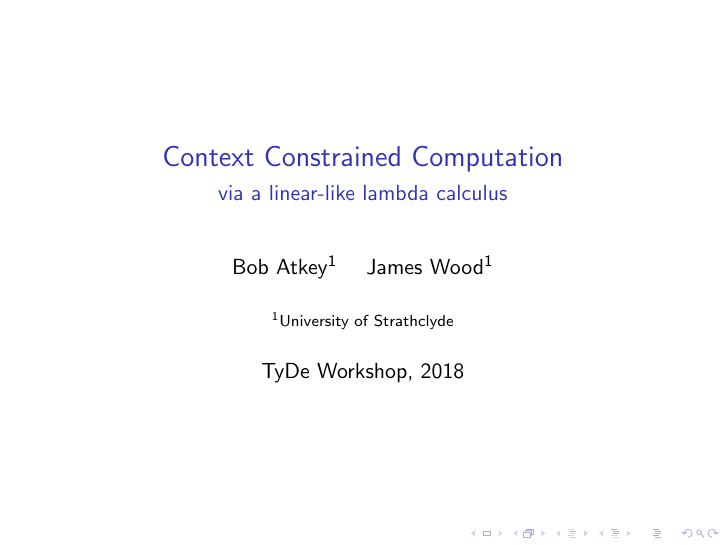
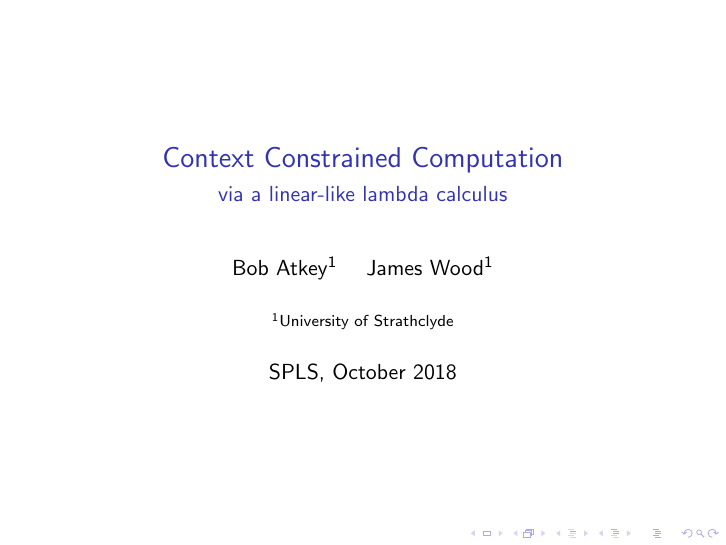
Before and after one commit to laMudri/quantitative, LaTeX slides (presentation/quantitative.tex): page 1 of 81. Compiled offline with pdfLaTeX.

Commit message:
add dependency, change title

```diff
--- a/presentation/quantitative.tex
+++ b/presentation/quantitative.tex
@@ -23,7 +23,7 @@
 \subtitle{via a linear-like lambda calculus}
 \author{Bob Atkey\inst{1} \and James Wood\inst{1}}
 \institute{\inst{1}University of Strathclyde}
-\date{TyDe Workshop, 2018}
+\date{SPLS, October 2018}
 
 \begin{document}
   \setlength{\abovedisplayskip}{0pt}
```
Also changed, not shown: 1 other file.
